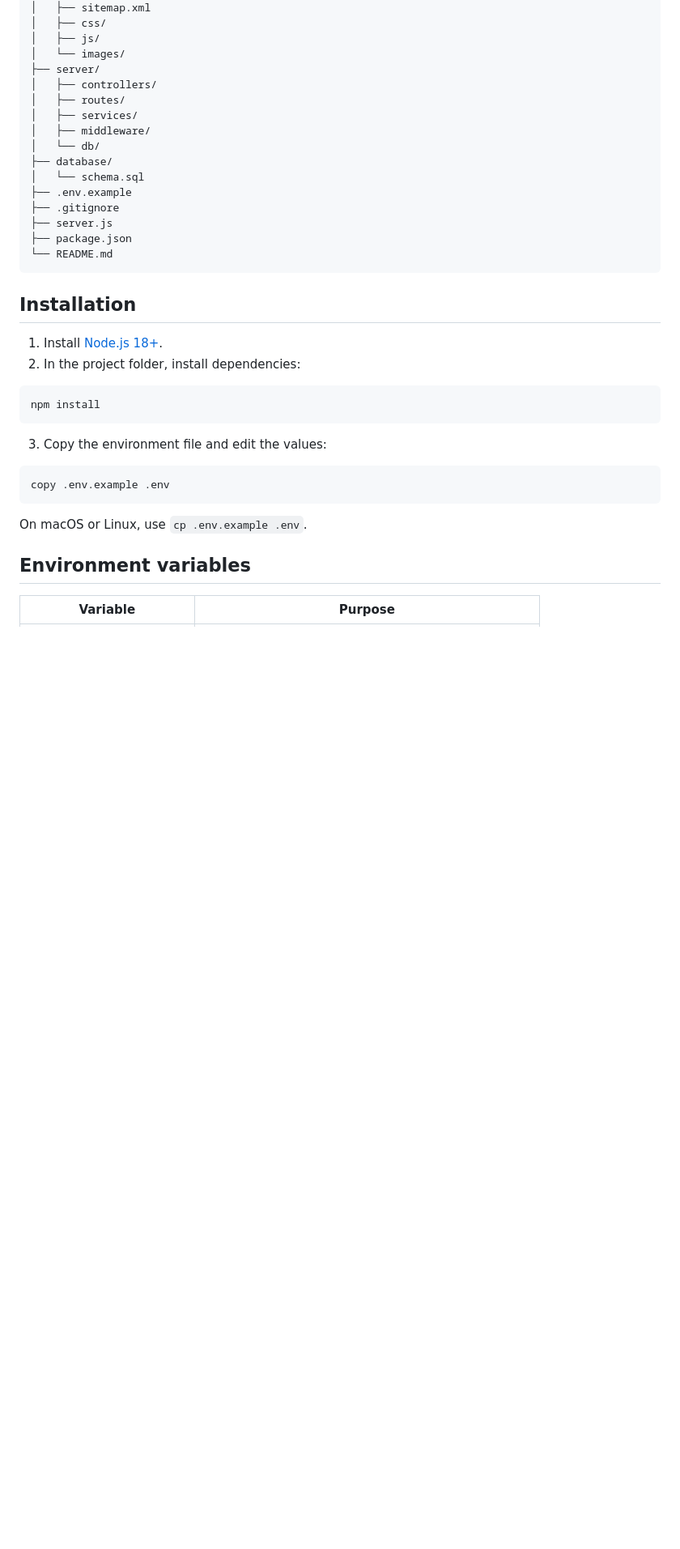
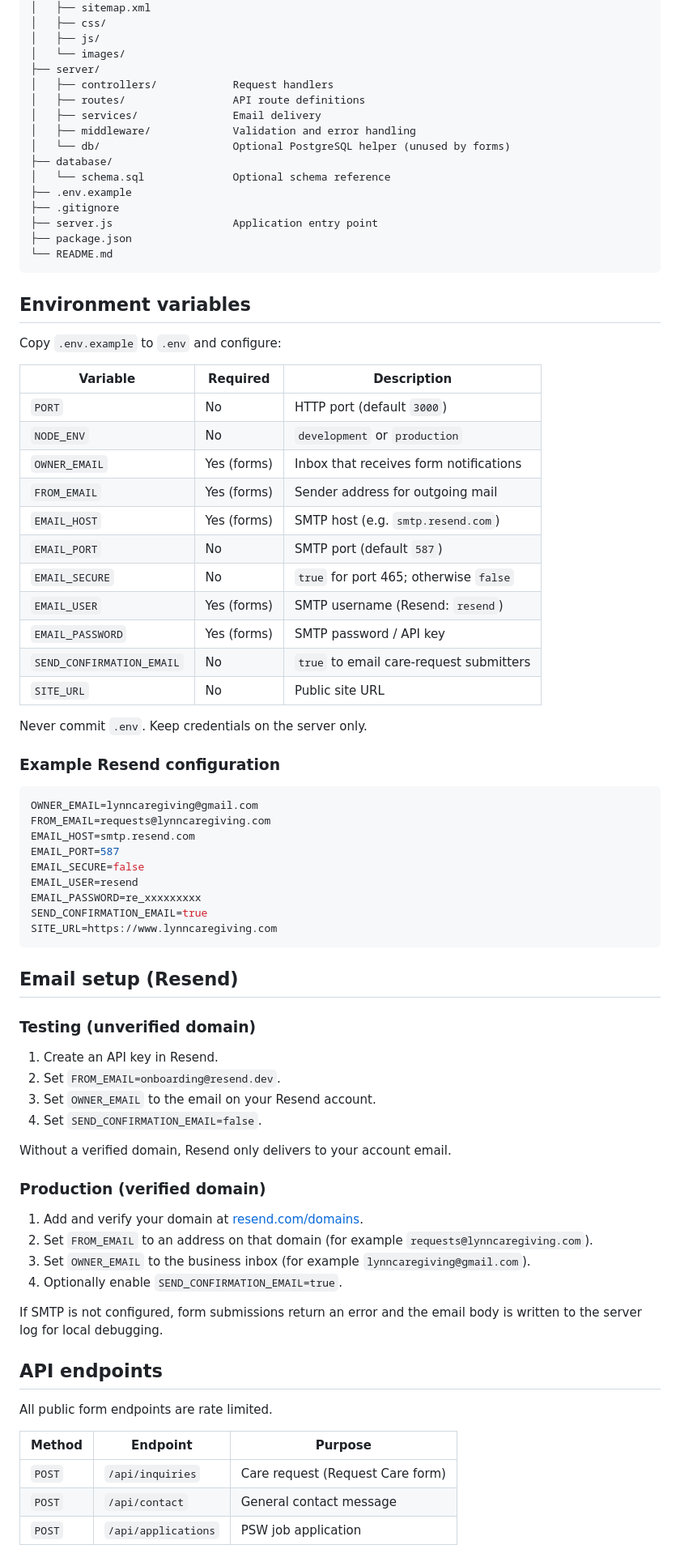
Before and after one commit to joewardperalta/Lynn-Caregiving-Services, a Markdown page: README.md, the part around one of its changes. Shown at 81% size. Rendered like a GitHub page; blank space fills up the shorter version.

Commit message:
Rewrite README with current project documentation
Co-authored-by: Cursor <cursoragent@cursor.com>

````diff
--- a/README.md
+++ b/README.md
@@ -34,37 +82,81 @@ No React, Next.js, Vue, Angular, Tailwind, or Bootstrap. PostgreSQL is optional
 │   ├── js/
 │   └── images/
 ├── server/
-│   ├── controllers/
-│   ├── routes/
-│   ├── services/
-│   ├── middleware/
-│   └── db/
+│   ├── controllers/            Request handlers
+│   ├── routes/                 API route definitions
+│   ├── services/               Email delivery
+│   ├── middleware/             Validation and error handling
+│   └── db/                     Optional PostgreSQL helper (unused by forms)
 ├── database/
-│   └── schema.sql
+│   └── schema.sql              Optional schema reference
 ├── .env.example
 ├── .gitignore
-├── server.js
+├── server.js                   Application entry point
 ├── package.json
 └── README.md
 ```
 
-## Installation
+## Environment variables
 
-1. Install [Node.js 18+](https://nodejs.org/).
-2. In the project folder, install dependencies:
+Copy `.env.example` to `.env` and configure:
 
-```bash
-npm install
+| Variable | Required | Description |
+| --- | --- | --- |
+| `PORT` | No | HTTP port (default `3000`) |
+| `NODE_ENV` | No | `development` or `production` |
+| `OWNER_EMAIL` | Yes (forms) | Inbox that receives form notifications |
+| `FROM_EMAIL` | Yes (forms) | Sender address for outgoing mail |
+| `EMAIL_HOST` | Yes (forms) | SMTP host (e.g. `smtp.resend.com`) |
+| `EMAIL_PORT` | No | SMTP port (default `587`) |
+| `EMAIL_SECURE` | No | `true` for port 465; otherwise `false` |
+| `EMAIL_USER` | Yes (forms) | SMTP username (Resend: `resend`) |
+| `EMAIL_PASSWORD` | Yes (forms) | SMTP password / API key |
+| `SEND_CONFIRMATION_EMAIL` | No | `true` to email care-request submitters |
+| `SITE_URL` | No | Public site URL |
+
+Never commit `.env`. Keep credentials on the server only.
+
+### Example Resend configuration
+
+```env
+OWNER_EMAIL=lynncaregiving@gmail.com
+FROM_EMAIL=requests@lynncaregiving.com
+EMAIL_HOST=smtp.resend.com
+EMAIL_PORT=587
+EMAIL_SECURE=false
+EMAIL_USER=resend
+EMAIL_PASSWORD=re_xxxxxxxxx
+SEND_CONFIRMATION_EMAIL=true
+SITE_URL=https://www.lynncaregiving.com
 ```
 
-3. Copy the environment file and edit the values:
+## Email setup (Resend)
 
-```bash
-copy .env.example .env
-```
+### Testing (unverified domain)
 
-On macOS or Linux, use `cp .env.example .env`.
+1. Create an API key in Resend.
+2. Set `FROM_EMAIL=onboarding@resend.dev`.
+3. Set `OWNER_EMAIL` to the email on your Resend account.
+4. Set `SEND_CONFIRMATION_EMAIL=false`.
 
-## Environment variables
+Without a verified domain, Resend only delivers to your account email.
 
-| Variable | Purpose |
+### Production (verified domain)
+
+1. Add and verify your domain at [resend.com/domains](https://resend.com/domains).
+2. Set `FROM_EMAIL` to an address on that domain (for example `requests@lynncaregiving.com`).
+3. Set `OWNER_EMAIL` to the business inbox (for example `lynncaregiving@gmail.com`).
+4. Optionally enable `SEND_CONFIRMATION_EMAIL=true`.
+
+If SMTP is not configured, form submissions return an error and the email body is written to the server log for local debugging.
+
+## API endpoints
+
+All public form endpoints are rate limited.
+
+| Method | Endpoint | Purpose |
+| --- | --- | --- |
+| `POST` | `/api/inquiries` | Care request (Request Care form) |
+| `POST` | `/api/contact` | General contact message |
+| `POST` | `/api/applications` | PSW job application |
+
````
Also changed, not shown: other parts of README.md (+110 -113 lines).
